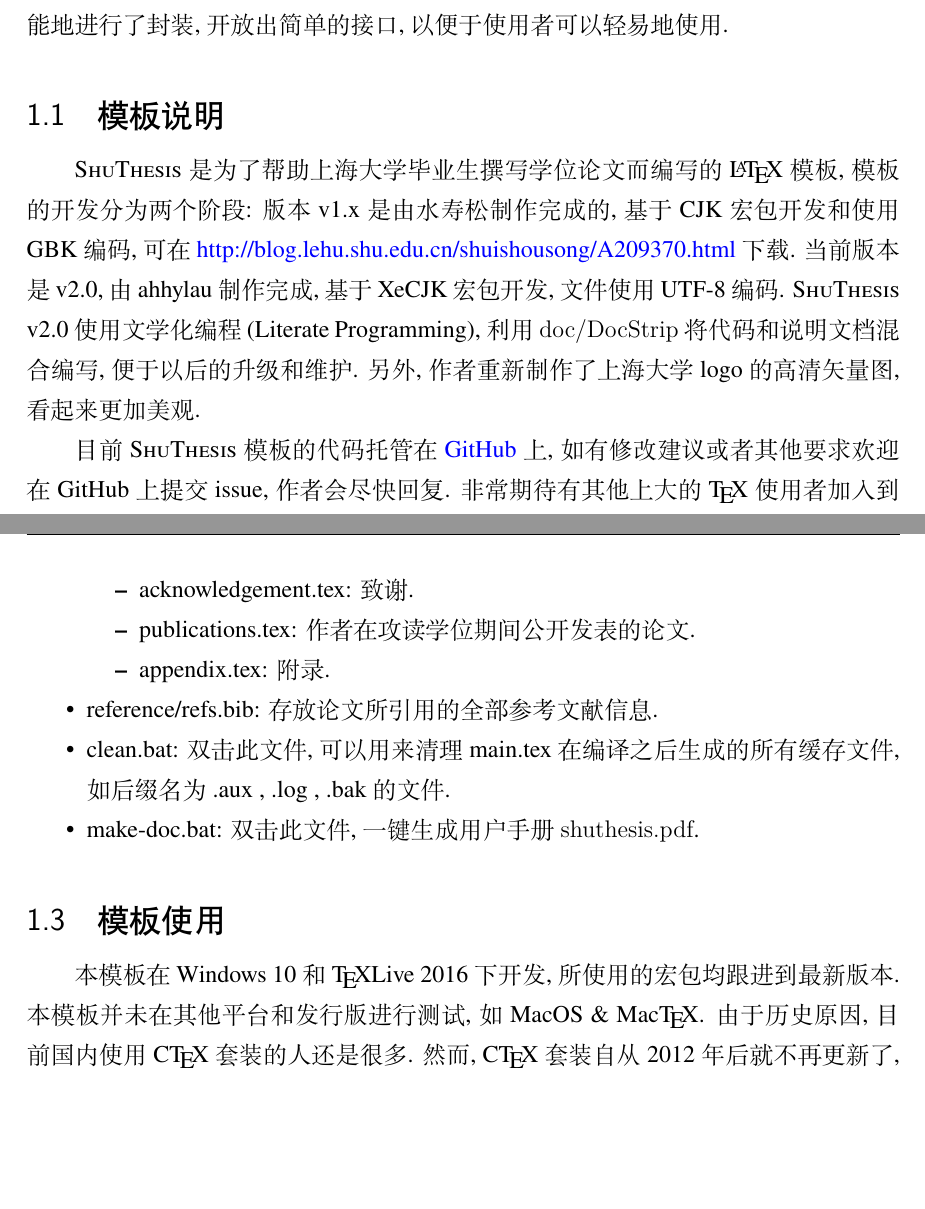
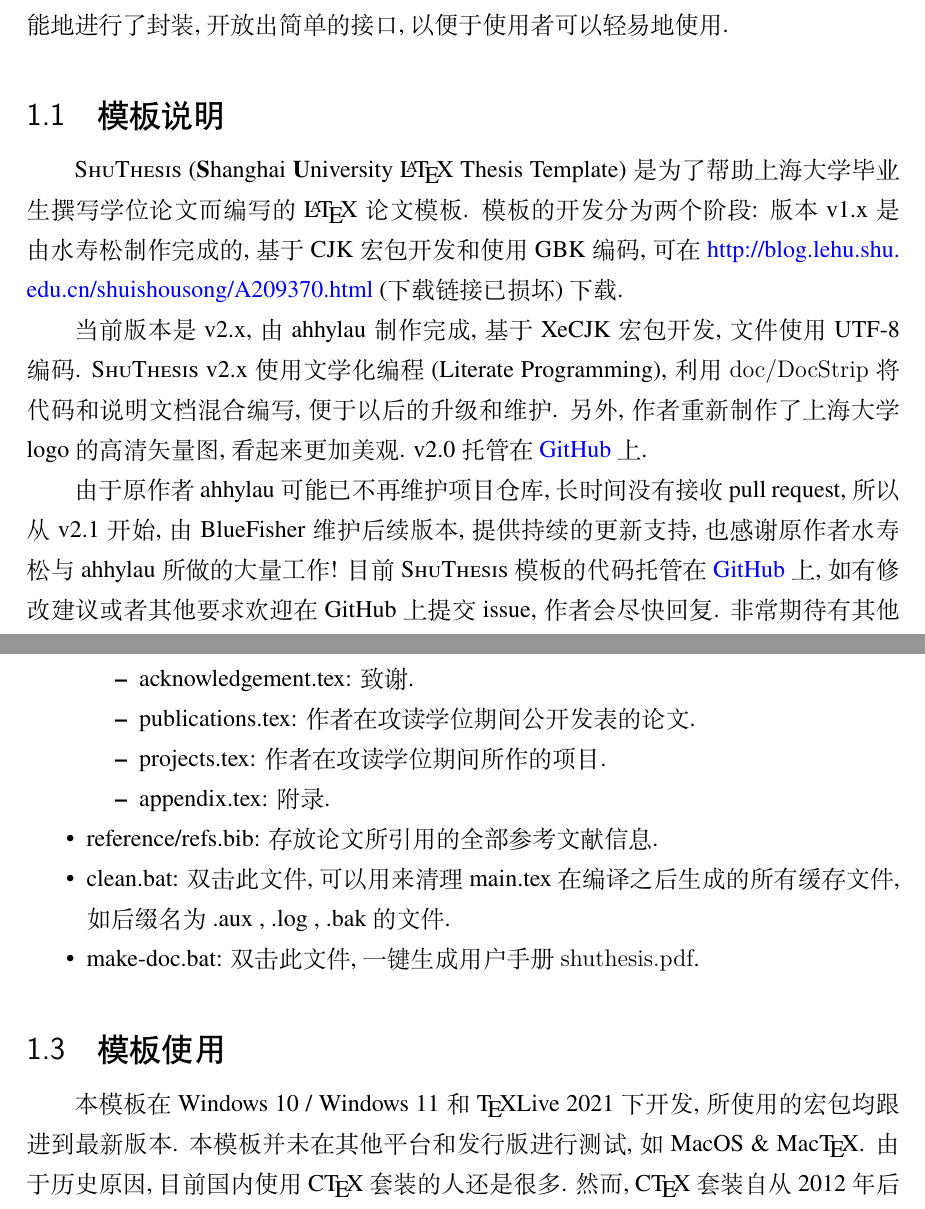
Before and after one commit to BlueFisher/shuthesis, a LaTeX thesis (main.tex, which reads data/chap01.tex, shuthesis.cfg, shuthesis.cls): two parts of pages 10 and 11 of 22, joined at a grey line, cut so that both start at the same text, the shorter picture padded with empty space. Compiled offline with XeLaTeX; a missing font is replaced by an installed copy or a similar font.

Commit message:
上线v2.1

```diff
--- a/data/chap01.tex
+++ b/data/chap01.tex
@@ -7,17 +7,21 @@
 能地进行了封装, 开放出简单的接口, 以便于使用者可以轻易地使用.
 
 \section{模板说明}
-\shuthesis\ 是为了帮助上海大学毕业生撰写学位论文而编写的 \LaTeX 模板, 模板的开发
-分为两个阶段: 版本 v1.x 是由水寿松制作完成的, 基于 CJK 宏包开发和使用 GBK 编码,
-可在 \url{http://blog.lehu.shu.edu.cn/shuishousong/A209370.html} 下载. 当前
-版本是 v2.0, 由 ahhylau 制作完成, 基于 XeCJK 宏包开发, 文件使用 UTF-8 编码.
-\shuthesis\ v2.0 使用文学化编程 (Literate Programming), 利用 \texttt{doc/DocStrip}
-将代码和说明文档混合编写, 便于以后的升级和维护. 另外, 作者重新制作了上海大学 logo 的
-高清矢量图, 看起来更加美观.
+\shuthesis\ (\textbf{S}hanghai \textbf{U}niversity \LaTeX\ Thesis Template)
+是为了帮助上海大学毕业生撰写学位论文而编写的 \LaTeX\ 论文模板. 模板的开发分为两
+个阶段: 版本 v1.x 是由水寿松制作完成的, 基于 CJK 宏包开发和使用 GBK 编码, 可在
+\url{http://blog.lehu.shu.edu.cn/shuishousong/A209370.html} (下载链接已损坏) 下载.
 
-目前 \shuthesis\ 模板的代码托管在 \href{https://github.com/ahhylau/shuthesis}{GitHub}
-上, 如有修改建议或者其他要求欢迎在 GitHub 上提交 issue, 作者会尽快回复. 非常期待有其
-他上大的 \TeX\ 使用者加入到模板的开发与维护当中来, 不断完善模板.
+当前版本是 v2.x, 由 ahhylau 制作完成, 基于 XeCJK 宏包开发, 文件使用 UTF-8 编码.
+\shuthesis\ v2.x 使用文学化编程 (Literate Programming), 利用 \texttt{doc/DocStrip}
+将代码和说明文档混合编写, 便于以后的升级和维护. 另外, 作者重新制作了上海大学
+logo 的高清矢量图, 看起来更加美观. v2.0 托管在 \href{https://github.com/ahhylau/shuthesis}{GitHub} 上.
+
+由于原作者 ahhylau 可能已不再维护项目仓库,长时间没有接收 pull request, 所以从 v2.1 开始, 由
+BlueFisher 维护后续版本, 提供持续的更新支持, 也感谢原作者水寿松与 ahhylau 所做的大量工作!
+目前 \shuthesis\ 模板的代码托管在 \href{https://github.com/BlueFisher/shuthesis}{GitHub}
+上, 如有修改建议或者其他要求欢迎在 GitHub 上提交 issue, 作者会尽快回复. 非常期待有其他上
+大的 \TeX\ 使用者加入到模板的开发与维护当中来, 不断完善模板.
 
 本模板是以清华大学学位论文模板 \textsc{ThuThesis} 为基础制作的衍生版, 在此对代码的贡
 献者表示感谢!
@@ -37,6 +41,7 @@
 \item{chap04.tex}: 第四章内容.
 \item{acknowledgement.tex}: 致谢.
 \item{publications.tex}: 作者在攻读学位期间公开发表的论文.
+\item{projects.tex}: 作者在攻读学位期间所作的项目.
 \item{appendix.tex}: 附录.
 \end{itemize}
 \item{reference/refs.bib}: 存放论文所引用的全部参考文献信息.
@@ -49,7 +54,7 @@
 \section{模板使用}
 \label{sec:first}
 
-本模板在 Windows 10 和 \TeX Live 2016 下开发, 所使用的宏包均跟进到最新版本. 本模板并
+本模板在 Windows 10 / Windows 11 和 \TeX Live 2021 下开发, 所使用的宏包均跟进到最新版本. 本模板并
 未在其他平台和发行版进行测试, 如 MacOS \& Mac\TeX. 由于历史原因, 目前国内使用 C\TeX\
 套装的人还是很多. 然而, C\TeX\ 套装自从 2012 年后就不再更新了, 许多宏包已经很老旧了.
 因此从 \shuthesis\ v2.0 开始, 模板不再支持在 C\TeX 套装下使用 (C\TeX\ 2.9.2 及之前
--- a/shuthesis.cfg
+++ b/shuthesis.cfg
@@ -22,8 +22,10 @@
 %%
 %% This is the configuration file of the shuthesis package with LaTeX2e.
 %%
+
+
 \ProvidesFile{shuthesis.cfg}
-[2017/05/05 v2.0 Shanghai University Thesis Template]
+[2022/02/20 v2.1 Shanghai University Thesis Template]
 \theoremheaderfont{\normalfont\bfseries}
 \theoremstyle{plain}
 \theoremsymbol{}
--- a/shuthesis.cls
+++ b/shuthesis.cls
@@ -23,12 +23,14 @@
 %% To produce the documentation run the original source files ending with `.dtx'
 %% through LaTeX.
 %%
+
+
 \NeedsTeXFormat{LaTeX2e}[1999/12/01]
 \ProvidesClass{shuthesis}
-[2017/05/05 v2.0 Shanghai University Thesis Template]
+[2022/02/20 v2.1 Shanghai University Thesis Template]
 \hyphenation{Shu-Thesis}
 \def\shuthesis{\textsc{ShuThesis}}
-\def\version{2.0}
+\def\version{2.1}
 \RequirePackage{kvoptions}
 \SetupKeyvalOptions{
   family=shu,
```
Also changed, not shown: dtx-style.sty (+2 -0 lines), main.tex (+15 -15 lines), README.md, main.pdf, shuthesis.pdf, 1 other file.
